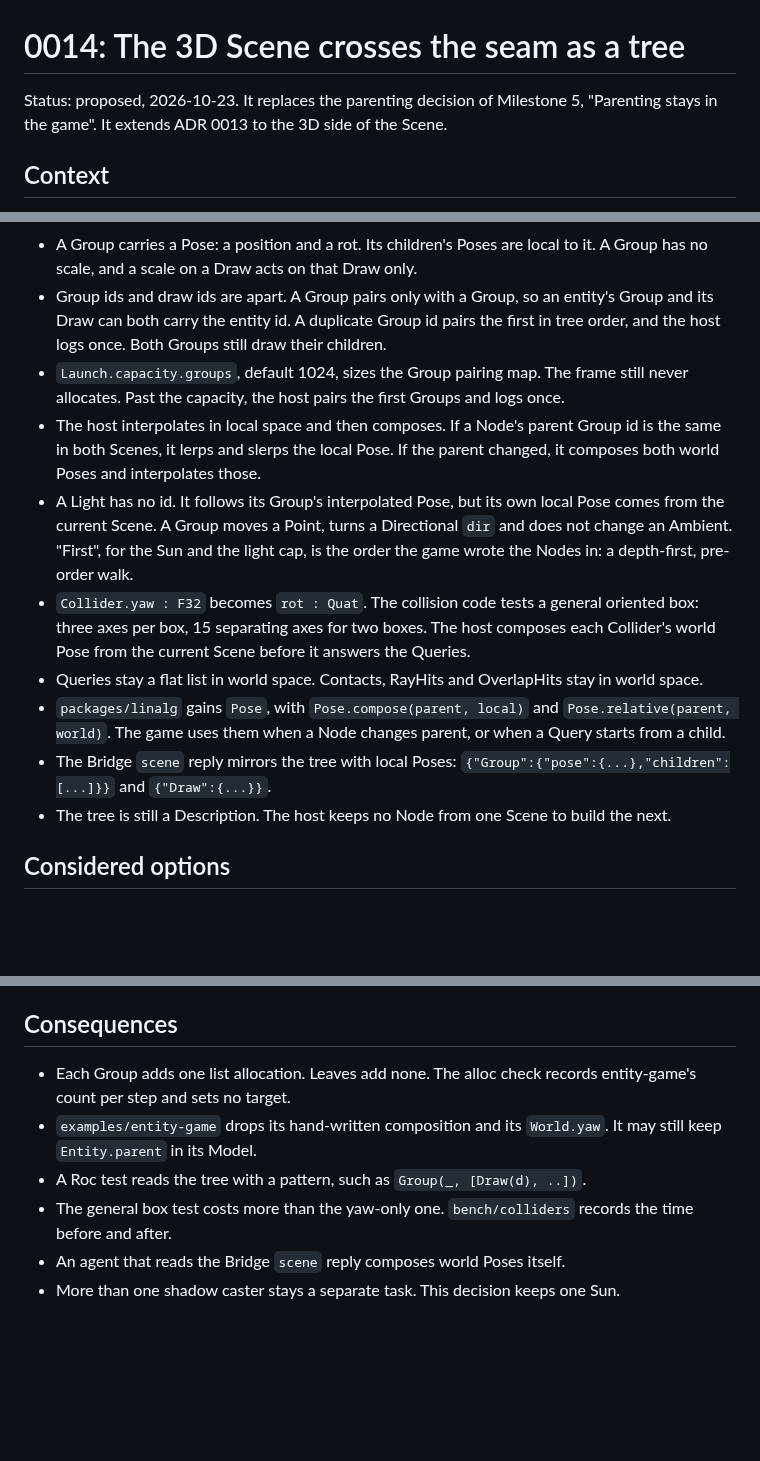
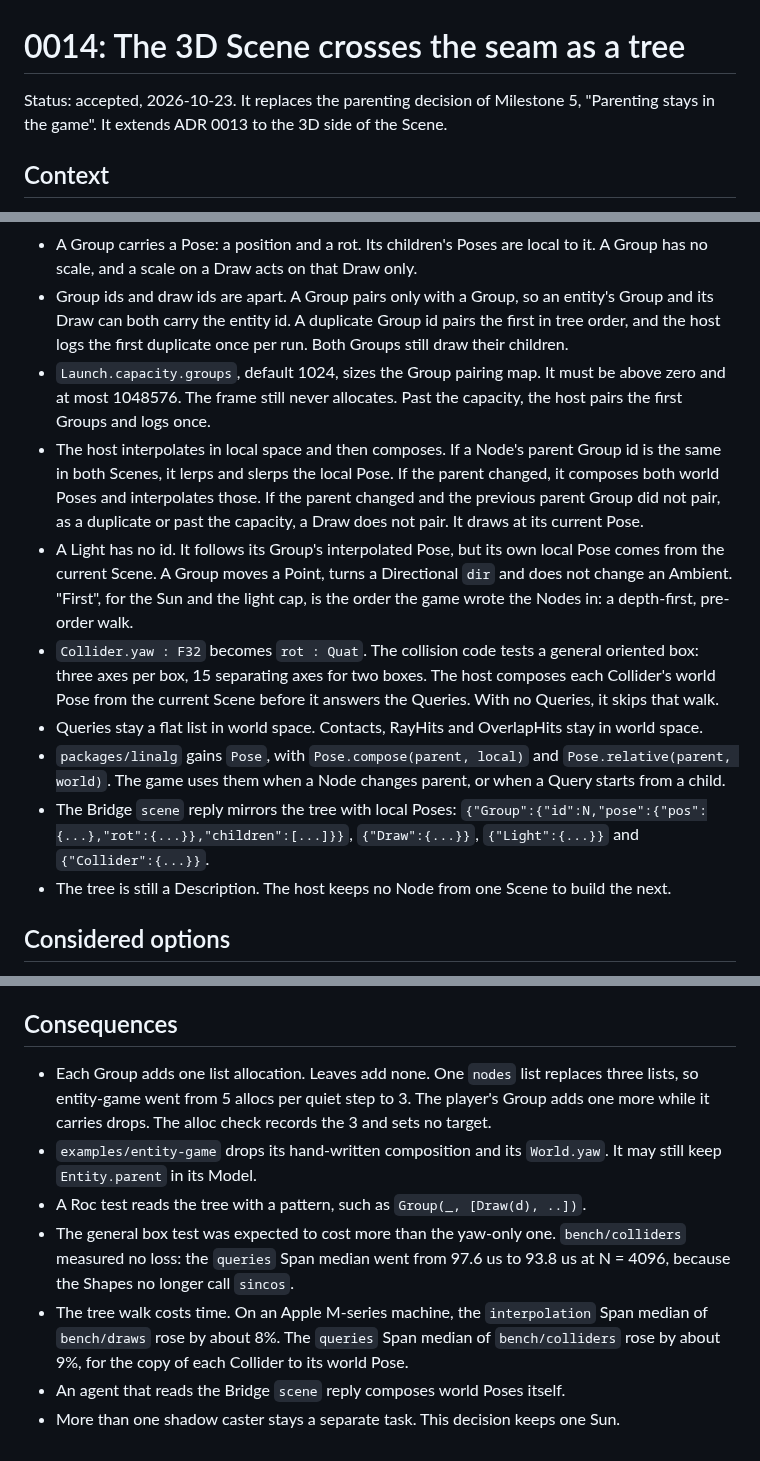
Before and after one commit to Pixelsprout/rocco-engine, a Markdown page: docs/adr/0014-the-3d-scene-crosses-the-seam-as-a-tree.md, 3 parts joined by grey strips. GitHub-like rendering; blank space fills up the shorter version.

Commit message:
docs(adr): Accept ADR 0014 as built
- Record the Group id in the Bridge reply and the groups capacity limit.
- Record when a Draw under a changed parent does not pair.
- Record the measured alloc and Span costs.
- Check the Node, Group, Group id, Pose, Sun and Collider terms in CONTEXT.md.

```diff
--- a/docs/adr/0014-the-3d-scene-crosses-the-seam-as-a-tree.md
+++ b/docs/adr/0014-the-3d-scene-crosses-the-seam-as-a-tree.md
@@ -1,6 +1,6 @@
 # 0014: The 3D Scene crosses the seam as a tree
 
-Status: proposed, 2026-10-23. It replaces the parenting decision of
+Status: accepted, 2026-10-23. It replaces the parenting decision of
 Milestone 5, "Parenting stays in the game". It extends ADR 0013 to the 3D
 side of the Scene.
 
@@ -34,15 +34,17 @@ and moved the UI to a tree. It deferred the 3D side to this decision.
   Draw only.
 - Group ids and draw ids are apart. A Group pairs only with a Group, so an
   entity's Group and its Draw can both carry the entity id. A duplicate
-  Group id pairs the first in tree order, and the host logs once. Both
-  Groups still draw their children.
-- `Launch.capacity.groups`, default 1024, sizes the Group pairing map. The
-  frame still never allocates. Past the capacity, the host pairs the first
-  Groups and logs once.
+  Group id pairs the first in tree order, and the host logs the first
+  duplicate once per run. Both Groups still draw their children.
+- `Launch.capacity.groups`, default 1024, sizes the Group pairing map. It
+  must be above zero and at most 1048576. The frame still never allocates.
+  Past the capacity, the host pairs the first Groups and logs once.
 - The host interpolates in local space and then composes. If a Node's
   parent Group id is the same in both Scenes, it lerps and slerps the local
   Pose. If the parent changed, it composes both world Poses and
-  interpolates those.
+  interpolates those. If the parent changed and the previous parent Group
+  did not pair, as a duplicate or past the capacity, a Draw does not
+  pair. It draws at its current Pose.
 - A Light has no id. It follows its Group's interpolated Pose, but its own
   local Pose comes from the current Scene. A Group moves a Point, turns a
   Directional `dir` and does not change an Ambient. "First", for the Sun
@@ -51,14 +53,16 @@ and moved the UI to a tree. It deferred the 3D side to this decision.
 - `Collider.yaw : F32` becomes `rot : Quat`. The collision code tests a
   general oriented box: three axes per box, 15 separating axes for two
   boxes. The host composes each Collider's world Pose from the current
-  Scene before it answers the Queries.
+  Scene before it answers the Queries. With no Queries, it skips that
+  walk.
 - Queries stay a flat list in world space. Contacts, RayHits and
   OverlapHits stay in world space.
 - `packages/linalg` gains `Pose`, with `Pose.compose(parent, local)` and
   `Pose.relative(parent, world)`. The game uses them when a Node changes
   parent, or when a Query starts from a child.
 - The Bridge `scene` reply mirrors the tree with local Poses:
-  `{"Group":{"pose":{...},"children":[...]}}` and `{"Draw":{...}}`.
+  `{"Group":{"id":N,"pose":{"pos":{...},"rot":{...}},"children":[...]}}`,
+  `{"Draw":{...}}`, `{"Light":{...}}` and `{"Collider":{...}}`.
 - The tree is still a Description. The host keeps no Node from one Scene
   to build the next.
 
@@ -91,13 +95,21 @@ and moved the UI to a tree. It deferred the 3D side to this decision.
 
 ## Consequences
 
-- Each Group adds one list allocation. Leaves add none. The alloc check
-  records entity-game's count per step and sets no target.
+- Each Group adds one list allocation. Leaves add none. One `nodes` list
+  replaces three lists, so entity-game went from 5 allocs per quiet step
+  to 3. The player's Group adds one more while it carries drops. The alloc
+  check records the 3 and sets no target.
 - `examples/entity-game` drops its hand-written composition and its
   `World.yaw`. It may still keep `Entity.parent` in its Model.
 - A Roc test reads the tree with a pattern, such as `Group(_, [Draw(d), ..])`.
-- The general box test costs more than the yaw-only one. `bench/colliders`
-  records the time before and after.
+- The general box test was expected to cost more than the yaw-only one.
+  `bench/colliders` measured no loss: the `queries` Span median went from
+  97.6 us to 93.8 us at N = 4096, because the Shapes no longer call
+  `sincos`.
+- The tree walk costs time. On an Apple M-series machine, the
+  `interpolation` Span median of `bench/draws` rose by about 8%. The
+  `queries` Span median of `bench/colliders` rose by about 9%, for the copy
+  of each Collider to its world Pose.
 - An agent that reads the Bridge `scene` reply composes world Poses itself.
 - More than one shadow caster stays a separate task. This decision keeps
   one Sun.
```
Also changed, not shown: CONTEXT.md (+14 -8 lines).
